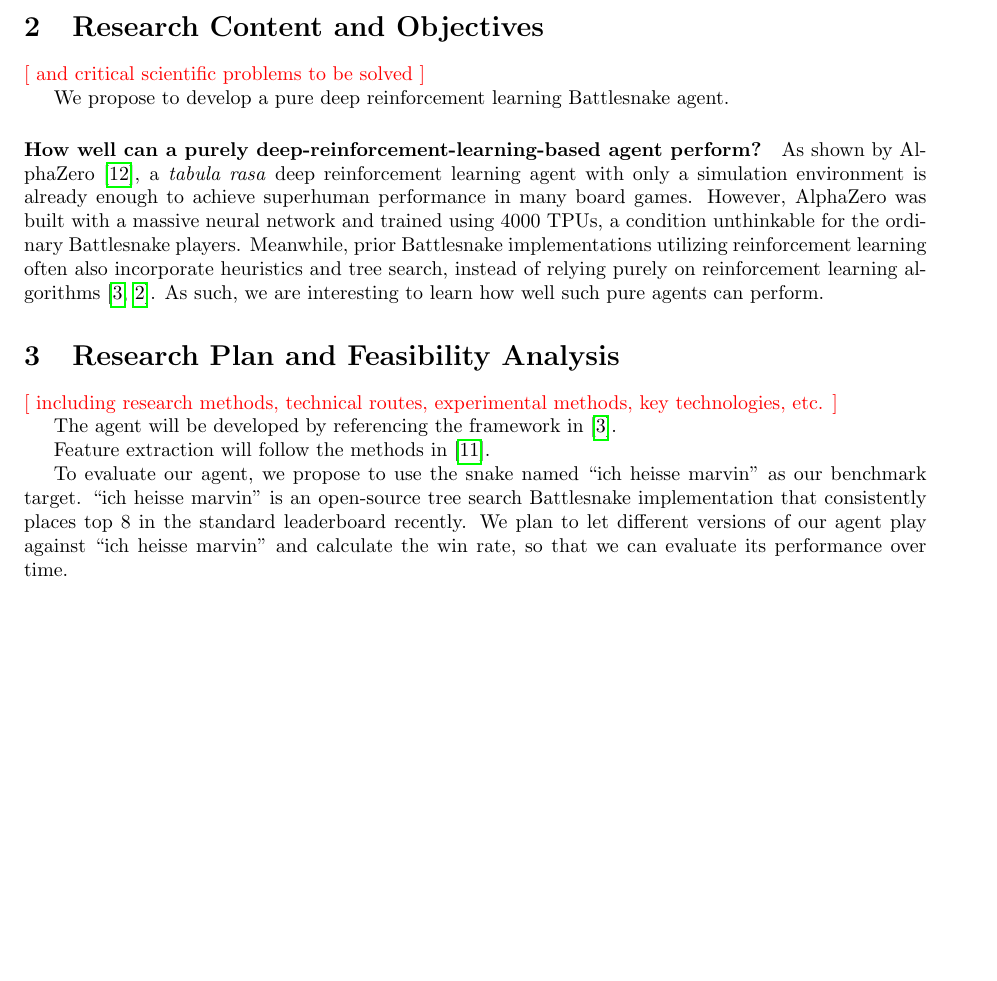
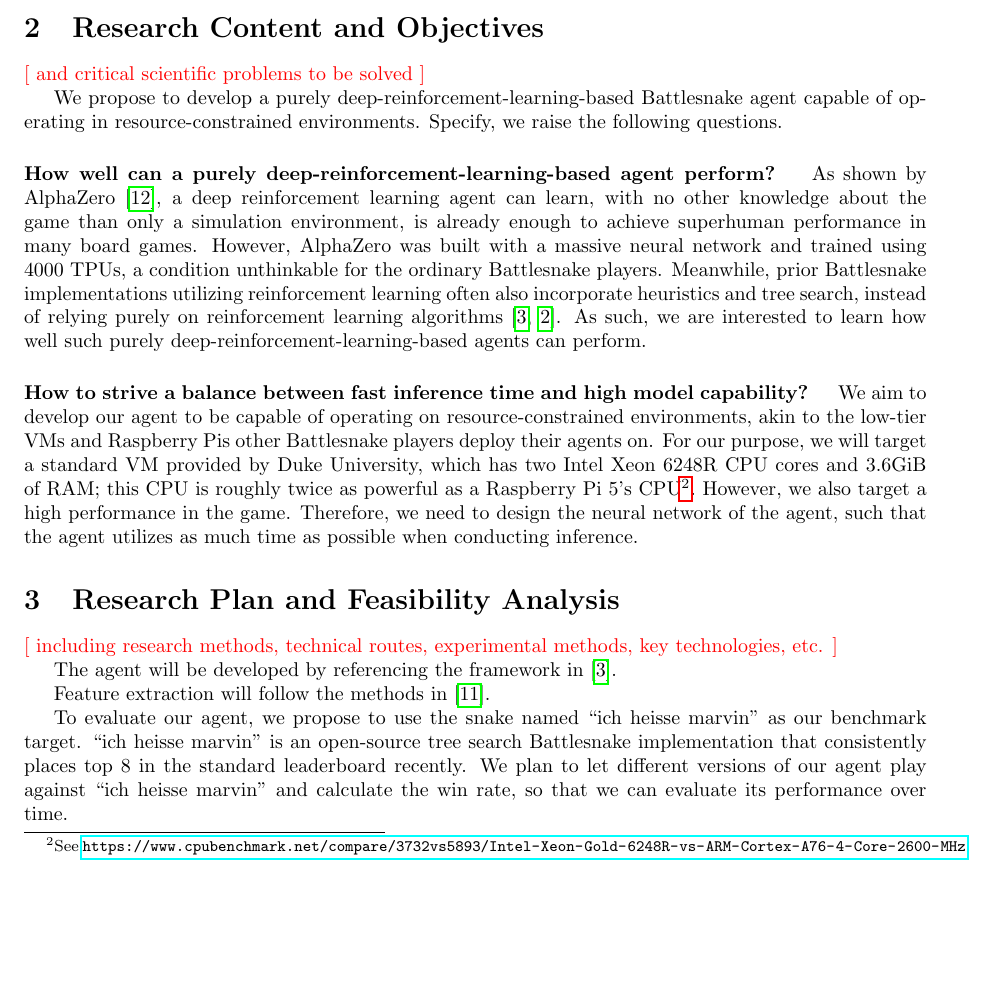
Before and after one commit to SichangHe/STATS402_course_project, a LaTeX document (proposal.tex): part of page 2 of 3, cut so that both start at the same text, the shorter picture padded with empty space. Compiled offline with pdfLaTeX.

Commit message:
time question

```diff
--- a/proposal.tex
+++ b/proposal.tex
@@ -106,19 +106,40 @@ among the competition.
 
 \todo{and critical scientific problems to be solved}
 
-We propose to develop a pure deep reinforcement learning Battlesnake agent.
+We propose to develop a purely deep-reinforcement-learning-based Battlesnake
+agent capable of operating in resource-constrained environments. Specify,
+we raise the following questions.
 
 \paragraph{How well can a purely deep-reinforcement-learning-based agent
-perform?} As shown by AlphaZero~\cite{silver2017mastering}, a \emph{tabula rasa}
-deep reinforcement learning agent with only a simulation environment is already
-enough to achieve superhuman performance in many board games. However,
+    perform?
+} As shown by AlphaZero~\cite{silver2017mastering},
+a deep reinforcement learning agent can learn,
+with no other knowledge about the game than only a simulation environment,
+is already enough to achieve superhuman performance in many board games.
+However,
 AlphaZero was built with a massive neural network and trained using 4000 TPUs,
 a condition unthinkable for the ordinary Battlesnake players. Meanwhile,
 prior Battlesnake implementations utilizing reinforcement learning often also
 incorporate heuristics and tree search,
 instead of relying purely on reinforcement learning
-algorithms~\cite{chung2020battlesnake,binnersley2020battlesnake}.
-As such, we are interesting to learn how well such pure agents can perform.
+algorithms~\cite{chung2020battlesnake,binnersley2020battlesnake}. As such,
+we are interested to learn how well such purely
+deep-reinforcement-learning-based agents can perform.
+
+\paragraph{How to strive a balance between fast inference time and high model
+    capability?
+}
+We aim to develop our agent to be capable of operating on resource-constrained
+environments,
+akin to the low-tier VMs and Raspberry Pis other Battlesnake players deploy
+their agents on. For our purpose,
+we will target a standard VM provided by Duke University,
+which has two Intel Xeon 6248R CPU cores and 3.6GiB of RAM;
+this CPU is roughly twice as powerful as a Raspberry Pi 5's CPU\footnote{See
+    \url{https://www.cpubenchmark.net/compare/3732vs5893/Intel-Xeon-Gold-6248R-vs-ARM-Cortex-A76-4-Core-2600-MHz}.
+}. However, we also target a high performance in the game. Therefore,
+we need to design the neural network of the agent,
+such that the agent utilizes as much time as possible when conducting inference.
 
 \section{Research Plan and Feasibility Analysis}
 
```
